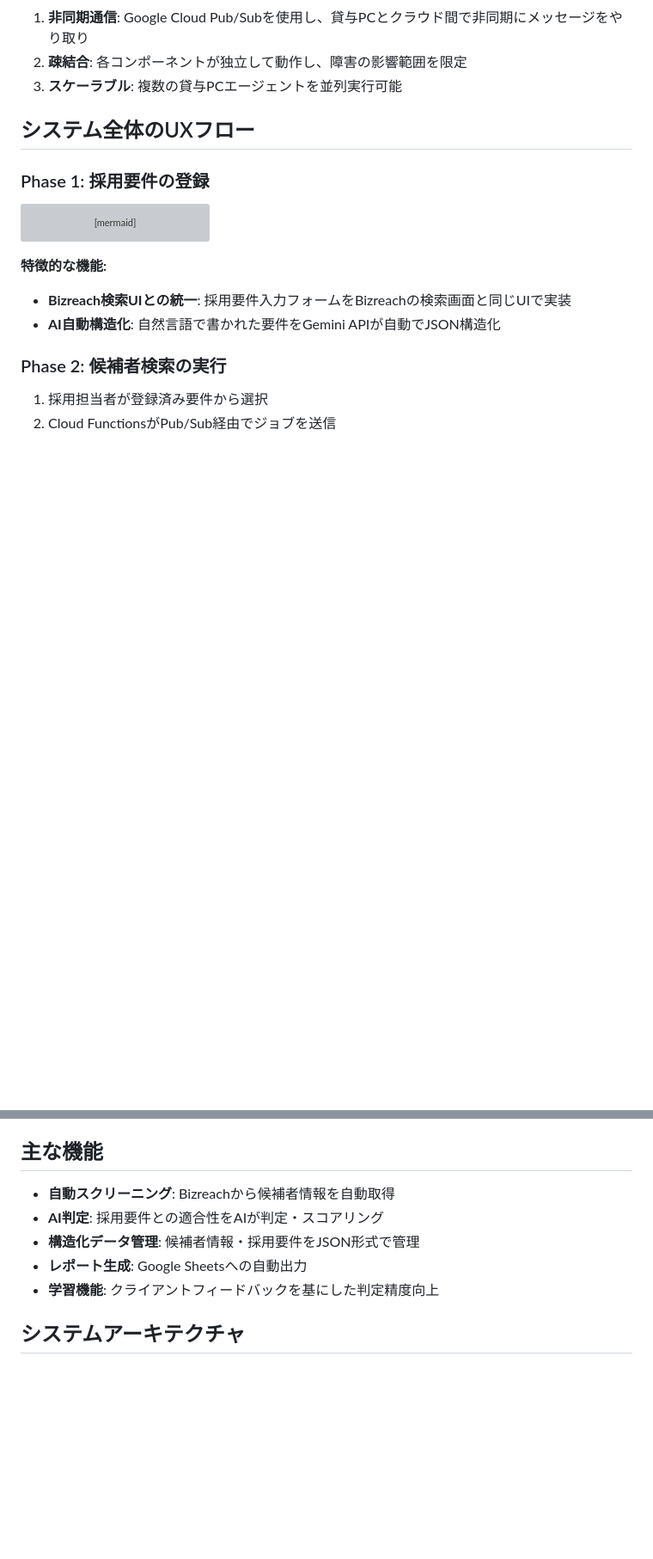
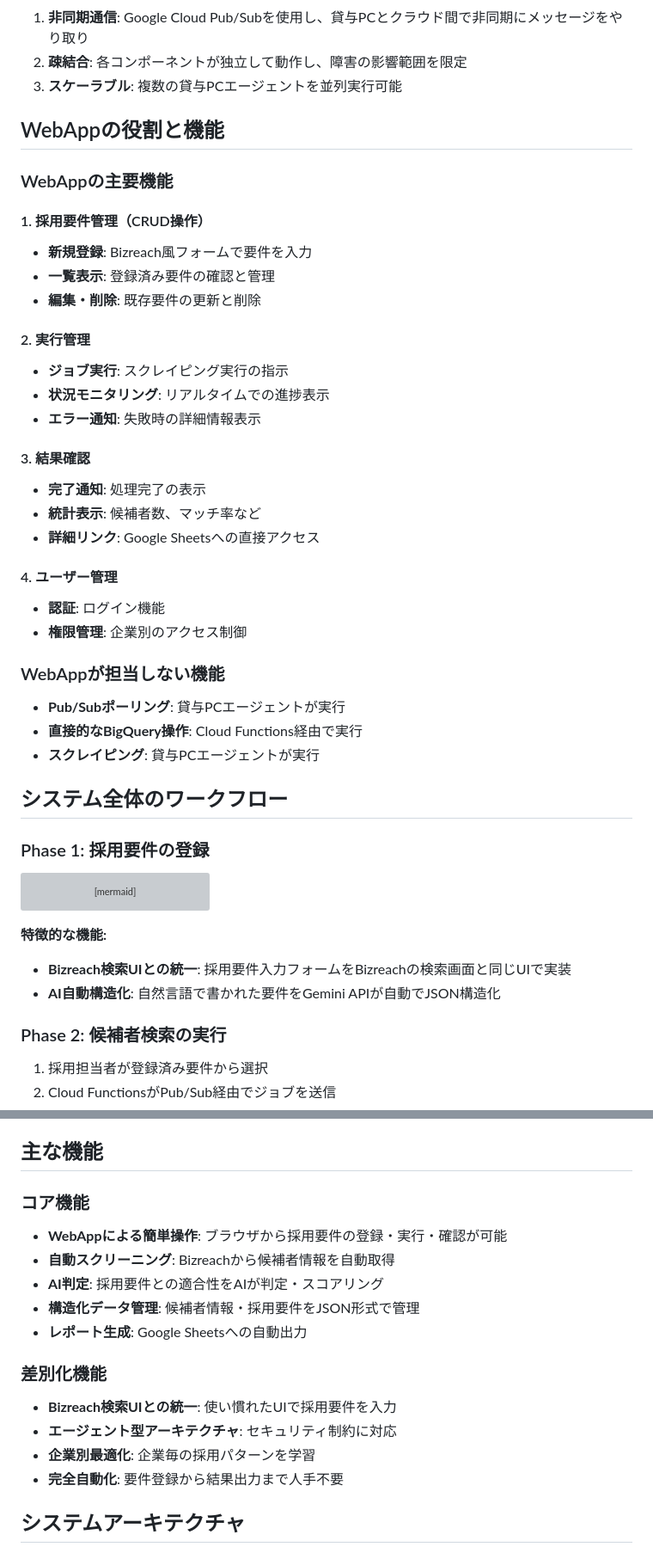
Before and after one commit to takeshita-0x0201/rpo-automation, a Markdown page: README.md, 2 parts joined by grey strips. Shown at 86% size. Rendered like a GitHub page; blank space fills up the shorter version; grey boxes are pictures that could not be loaded.

```diff
--- a/README.md
+++ b/README.md
@@ -69,7 +69,35 @@ graph TD
 2. **疎結合**: 各コンポーネントが独立して動作し、障害の影響範囲を限定
 3. **スケーラブル**: 複数の貸与PCエージェントを並列実行可能
 
-## システム全体のUXフロー
+## WebAppの役割と機能
+
+### WebAppの主要機能
+
+#### 1. 採用要件管理（CRUD操作）
+- **新規登録**: Bizreach風フォームで要件を入力
+- **一覧表示**: 登録済み要件の確認と管理
+- **編集・削除**: 既存要件の更新と削除
+
+#### 2. 実行管理
+- **ジョブ実行**: スクレイピング実行の指示
+- **状況モニタリング**: リアルタイムでの進捗表示
+- **エラー通知**: 失敗時の詳細情報表示
+
+#### 3. 結果確認
+- **完了通知**: 処理完了の表示
+- **統計表示**: 候補者数、マッチ率など
+- **詳細リンク**: Google Sheetsへの直接アクセス
+
+#### 4. ユーザー管理
+- **認証**: ログイン機能
+- **権限管理**: 企業別のアクセス制御
+
+### WebAppが担当しない機能
+- **Pub/Subポーリング**: 貸与PCエージェントが実行
+- **直接的なBigQuery操作**: Cloud Functions経由で実行
+- **スクレイピング**: 貸与PCエージェントが実行
+
+## システム全体のワークフロー
 
 ### Phase 1: 採用要件の登録
 
@@ -136,11 +201,18 @@ graph TD
 
 ## 主な機能
 
+### コア機能
+- **WebAppによる簡単操作**: ブラウザから採用要件の登録・実行・確認が可能
 - **自動スクリーニング**: Bizreachから候補者情報を自動取得
 - **AI判定**: 採用要件との適合性をAIが判定・スコアリング
 - **構造化データ管理**: 候補者情報・採用要件をJSON形式で管理
 - **レポート生成**: Google Sheetsへの自動出力
-- **学習機能**: クライアントフィードバックを基にした判定精度向上
+
+### 差別化機能
+- **Bizreach検索UIとの統一**: 使い慣れたUIで採用要件を入力
+- **エージェント型アーキテクチャ**: セキュリティ制約に対応
+- **企業別最適化**: 企業毎の採用パターンを学習
+- **完全自動化**: 要件登録から結果出力まで人手不要
 
 ## システムアーキテクチャ
 
```
Also changed, not shown: other parts of README.md (+73 -18 lines).
